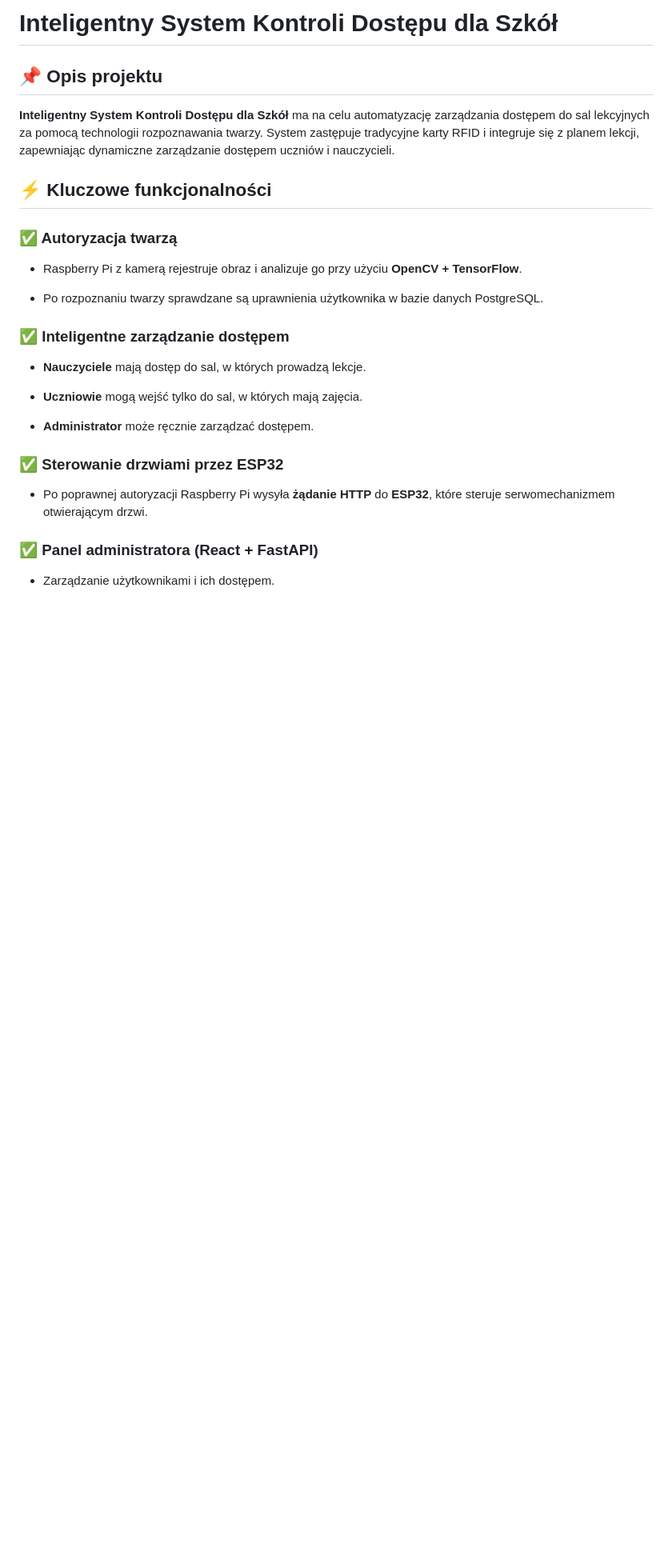
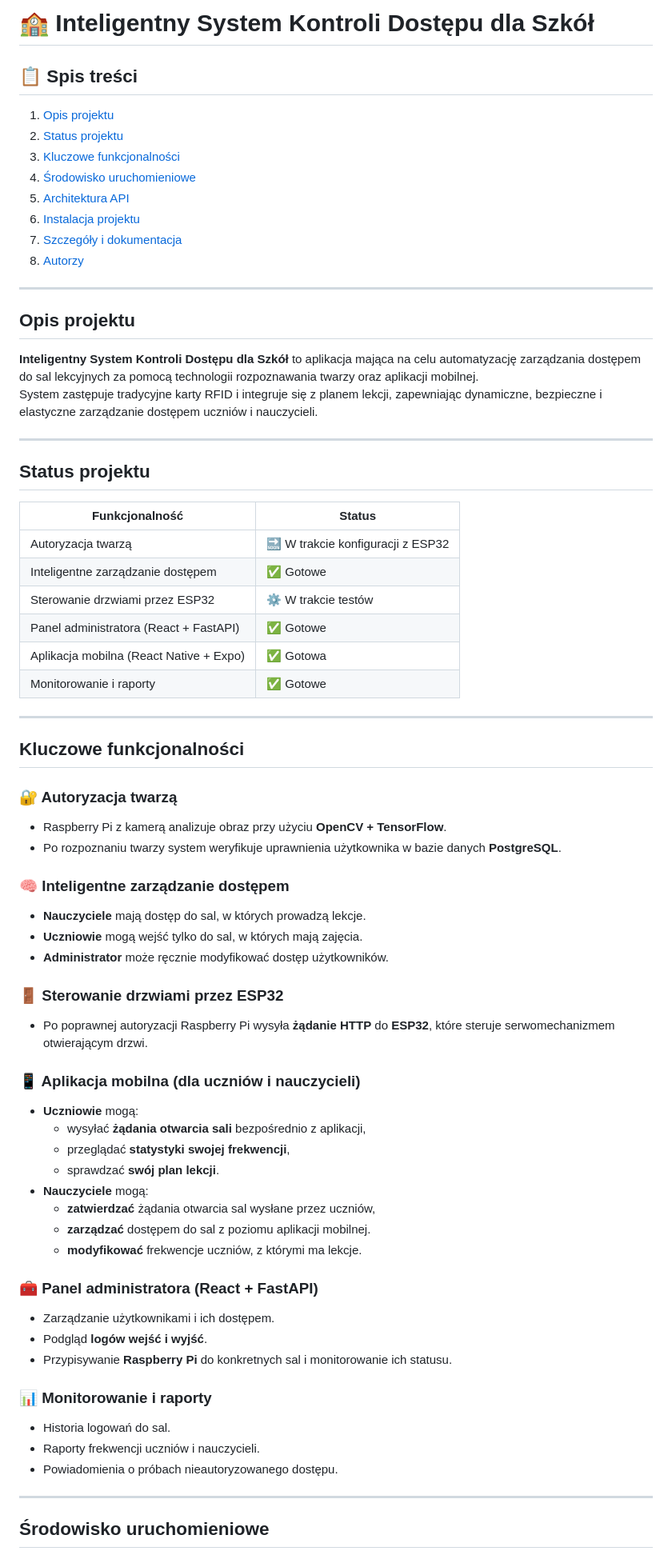
Before and after one commit to NikodemMlynski/eduaccess-system, a Markdown page: README.md, the part around one of its changes. Shown at 80% size. Rendered like a GitHub page; blank space fills up the shorter version.

Commit message:
Revise README with updated project details
Updated project description, table of contents, and key features in the README.

```diff
--- a/README.md
+++ b/README.md
@@ -1,36 +1,72 @@
-Inteligentny System Kontroli Dostępu dla Szkół
-==============================================
+# 🏫 Inteligentny System Kontroli Dostępu dla Szkół
 
-📌 Opis projektu
-----------------
+## 📋 Spis treści
+1. [Opis projektu](#opis-projektu)
+2. [Status projektu](#status-projektu)
+3. [Kluczowe funkcjonalności](#kluczowe-funkcjonalności)
+4. [Środowisko uruchomieniowe](#środowisko-uruchomieniowe)
+5. [Architektura API](#api)
+6. [Instalacja projektu](#instalacja-projektu)
+7. [Szczegóły i dokumentacja](#szczegóły)
+8. [Autorzy](#autorzy)
 
-**Inteligentny System Kontroli Dostępu dla Szkół** ma na celu automatyzację zarządzania dostępem do sal lekcyjnych za pomocą technologii rozpoznawania twarzy. System zastępuje tradycyjne karty RFID i integruje się z planem lekcji, zapewniając dynamiczne zarządzanie dostępem uczniów i nauczycieli.
+---
 
-⚡ Kluczowe funkcjonalności
---------------------------
+## Opis projektu
 
-### ✅ Autoryzacja twarzą
+**Inteligentny System Kontroli Dostępu dla Szkół** to aplikacja mająca na celu automatyzację zarządzania dostępem do sal lekcyjnych za pomocą technologii rozpoznawania twarzy oraz aplikacji mobilnej.
+System zastępuje tradycyjne karty RFID i integruje się z planem lekcji, zapewniając dynamiczne, bezpieczne i elastyczne zarządzanie dostępem uczniów i nauczycieli.
 
-*   Raspberry Pi z kamerą rejestruje obraz i analizuje go przy użyciu **OpenCV + TensorFlow**.
+---
 
-*   Po rozpoznaniu twarzy sprawdzane są uprawnienia użytkownika w bazie danych PostgreSQL.
+## Status projektu
 
+| Funkcjonalność | Status |
+|----------------|---------|
+| Autoryzacja twarzą | 🔜 W trakcie konfiguracji z ESP32 |
+| Inteligentne zarządzanie dostępem | ✅ Gotowe |
+| Sterowanie drzwiami przez ESP32 | ⚙️ W trakcie testów |
+| Panel administratora (React + FastAPI) | ✅ Gotowe |
+| Aplikacja mobilna (React Native + Expo) | ✅ Gotowa |
+| Monitorowanie i raporty | ✅ Gotowe |
 
-### ✅ Inteligentne zarządzanie dostępem
+---
 
-*   **Nauczyciele** mają dostęp do sal, w których prowadzą lekcje.
+## Kluczowe funkcjonalności
 
-*   **Uczniowie** mogą wejść tylko do sal, w których mają zajęcia.
+### 🔐 Autoryzacja twarzą
+* Raspberry Pi z kamerą analizuje obraz przy użyciu **OpenCV + TensorFlow**.
+* Po rozpoznaniu twarzy system weryfikuje uprawnienia użytkownika w bazie danych **PostgreSQL**.
 
-*   **Administrator** może ręcznie zarządzać dostępem.
+### 🧠 Inteligentne zarządzanie dostępem
+* **Nauczyciele** mają dostęp do sal, w których prowadzą lekcje.
+* **Uczniowie** mogą wejść tylko do sal, w których mają zajęcia.
+* **Administrator** może ręcznie modyfikować dostęp użytkowników.
 
+### 🚪 Sterowanie drzwiami przez ESP32
+* Po poprawnej autoryzacji Raspberry Pi wysyła **żądanie HTTP** do **ESP32**, które steruje serwomechanizmem otwierającym drzwi.
 
-### ✅ Sterowanie drzwiami przez ESP32
+### 📱 Aplikacja mobilna (dla uczniów i nauczycieli)
+* **Uczniowie** mogą:
+  * wysyłać **żądania otwarcia sali** bezpośrednio z aplikacji,
+  * przeglądać **statystyki swojej frekwencji**,
+  * sprawdzać **swój plan lekcji**.
+* **Nauczyciele** mogą:
+  * **zatwierdzać** żądania otwarcia sal wysłane przez uczniów,
+  * **zarządzać** dostępem do sal z poziomu aplikacji mobilnej.
+  * **modyfikować** frekwencje uczniów, z którymi ma lekcje.
 
-*   Po poprawnej autoryzacji Raspberry Pi wysyła **żądanie HTTP** do **ESP32**, które steruje serwomechanizmem otwierającym drzwi.
+### 🧰 Panel administratora (React + FastAPI)
+* Zarządzanie użytkownikami i ich dostępem.
+* Podgląd **logów wejść i wyjść**.
+* Przypisywanie **Raspberry Pi** do konkretnych sal i monitorowanie ich statusu.
 
+### 📊 Monitorowanie i raporty
+* Historia logowań do sal.
+* Raporty frekwencji uczniów i nauczycieli.
+* Powiadomienia o próbach nieautoryzowanego dostępu.
 
-### ✅ Panel administratora (React + FastAPI)
+---
 
-*   Zarządzanie użytkownikami i ich dostępem.
+## Środowisko uruchomieniowe
 
```
Also changed, not shown: other parts of README.md (+95 -90 lines).
